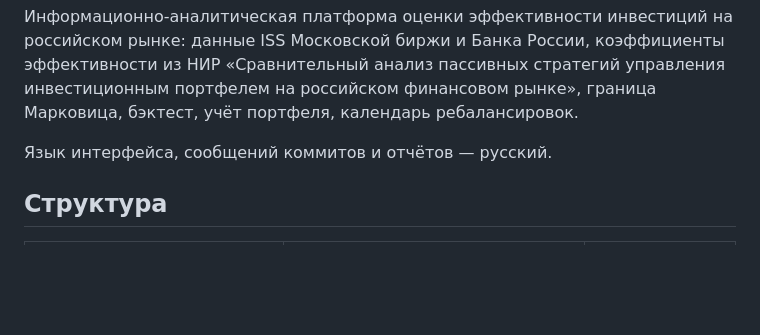
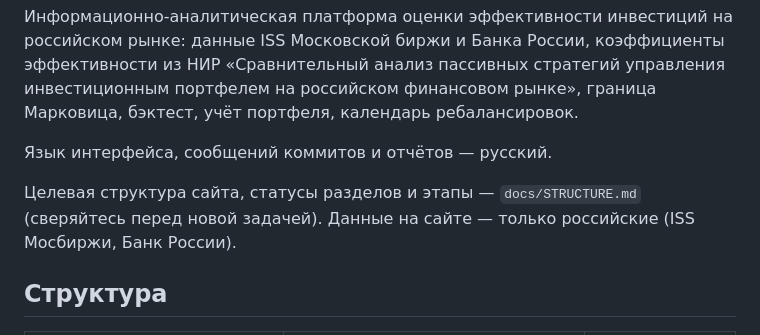
Before and after one commit to rudnitskiyds-prog/invest-analytics, a Markdown page: CLAUDE.md, the part around the change. Drawn GitHub-style; blank space fills up the shorter version.

Commit message:
docs/STRUCTURE.md: целевая структура сайта, данные и этапы
Co-Authored-By: Claude Opus 5.5 <noreply@anthropic.com>
Claude-Session: https://claude.ai/code/session_018HgTVDbdkFWWQpR7TqyJoV

```diff
--- a/CLAUDE.md
+++ b/CLAUDE.md
@@ -6,6 +6,9 @@
 финансовом рынке», граница Марковица, бэктест, учёт портфеля, календарь ребалансировок.
 
 Язык интерфейса, сообщений коммитов и отчётов — русский.
+
+Целевая структура сайта, статусы разделов и этапы — `docs/STRUCTURE.md` (сверяйтесь перед новой задачей).
+Данные на сайте — только российские (ISS Мосбиржи, Банк России).
 
 ## Структура
 
```
Also changed, not shown: docs/STRUCTURE.md (added, +128 -0 lines).
